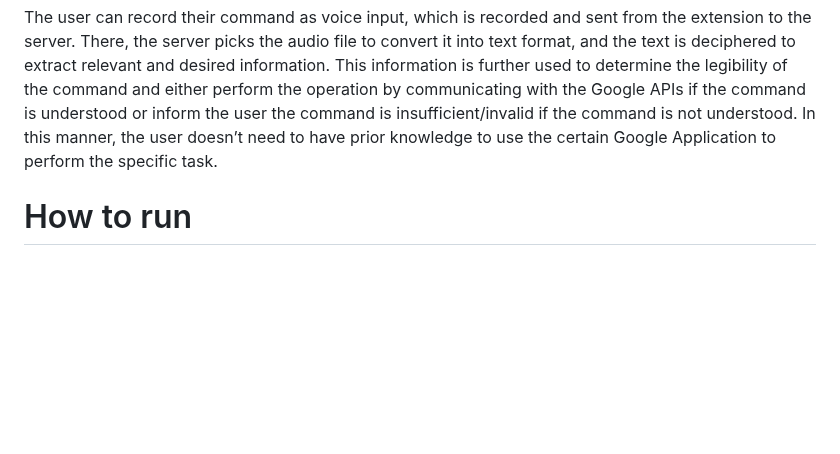
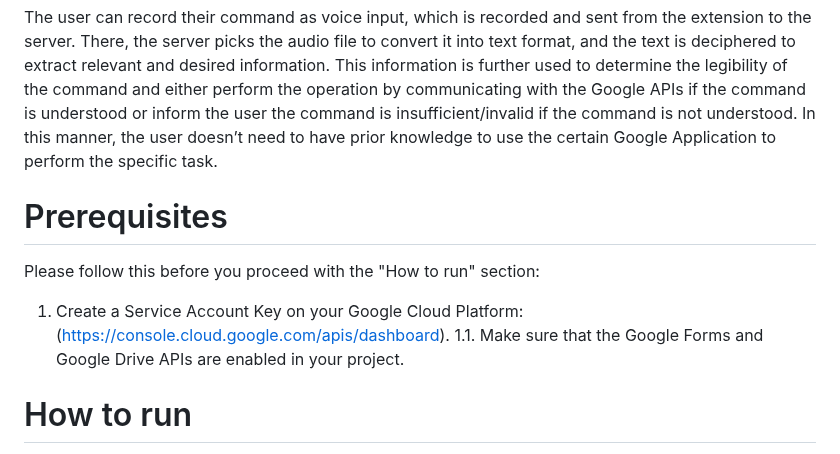
Before and after one commit to Abdullah476/FYP-F22-101-D-GoogleTalk, a Markdown page: README.md, the part around the change. Rendered like a GitHub page; blank space fills up the shorter version.

```diff
--- a/README.md
+++ b/README.md
@@ -7,6 +7,12 @@ We present to you Google Talk, the open source extension designed to automate Go
 Google Talk is a Chromium-based extension that provides accessibility options to the physically abled and beginners by providing a voice assistant that will allow them to perform various tasks on viable Google Applications - and for this solution, we aim for Google Forms and Google Sheets primarily (Sheets have not been implemented yet). The project uses Natural Language Processing and Deep Learning methodologies to eliminate rule-based approach to performing the tasks. These tasks can be creating a new form, adding new questions, changing the format of a certain text, etc., using voice commands.
 
 The user can record their command as voice input, which is recorded and sent from the extension to the server. There, the server picks the audio file to convert it into text format, and the text is deciphered to extract relevant and desired information. This information is further used to determine the legibility of the command and either perform the operation by communicating with the Google APIs if the command is understood or inform the user the command is insufficient/invalid if the command is not understood. In this manner, the user doesn’t need to have prior knowledge to use the certain Google Application to perform the specific task.
+
+# Prerequisites
+
+Please follow this before you proceed with the "How to run" section:
+1. Create a Service Account Key on your Google Cloud Platform: (https://console.cloud.google.com/apis/dashboard).
+    1.1. Make sure that the Google Forms and Google Drive APIs are enabled in your project.
 
 # How to run
 
```
